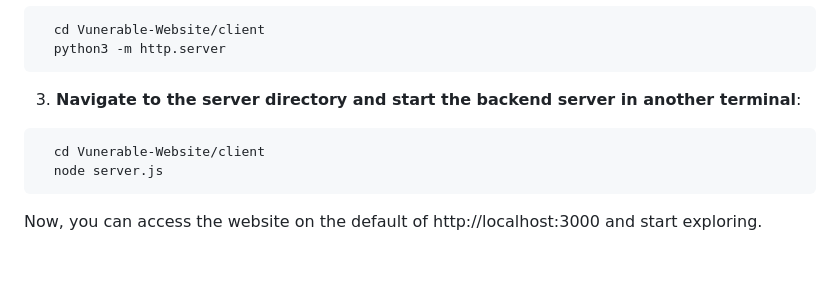
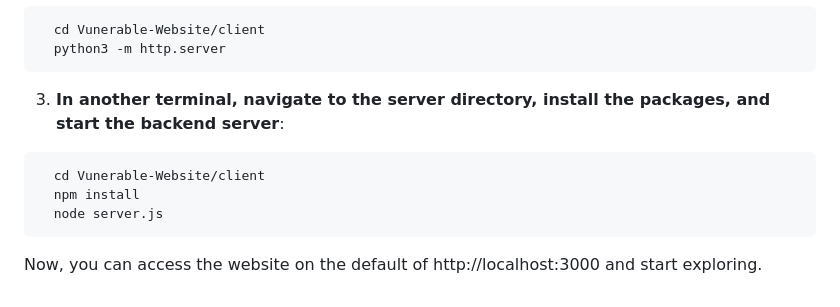
Before and after one commit to sachkeeratb/Vulnerable-Website, a Markdown page: README.md, the part around the change. GitHub-like rendering; blank space fills up the shorter version.

````diff
--- a/README.md
+++ b/README.md
@@ -77,10 +77,11 @@ Before you set up the project locally, install [Python](https://www.python.org/d
   python3 -m http.server
 ```
 
-3. **Navigate to the server directory and start the backend server in another terminal**:
+3. **In another terminal, navigate to the server directory, install the packages, and start the backend server**:
 
 ```sh
   cd Vunerable-Website/client
+  npm install
   node server.js
 ```
 
````
